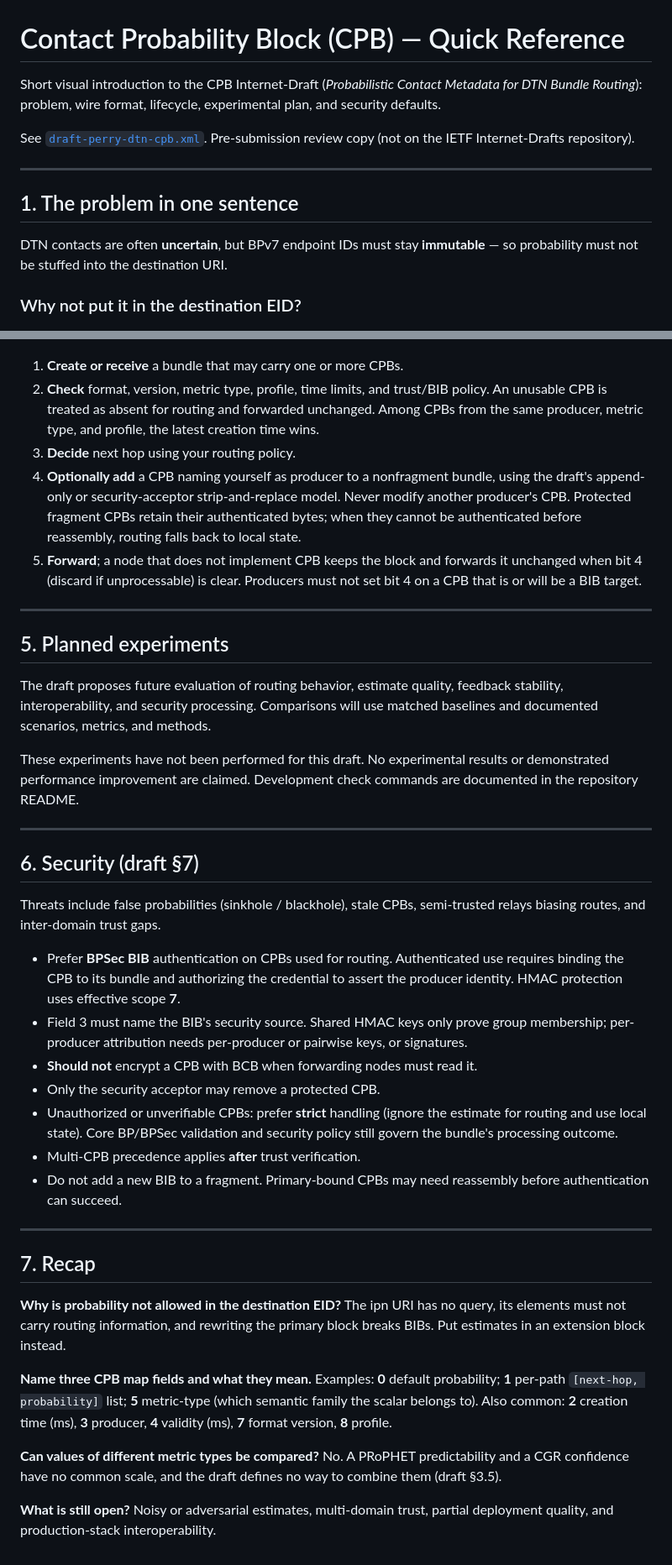
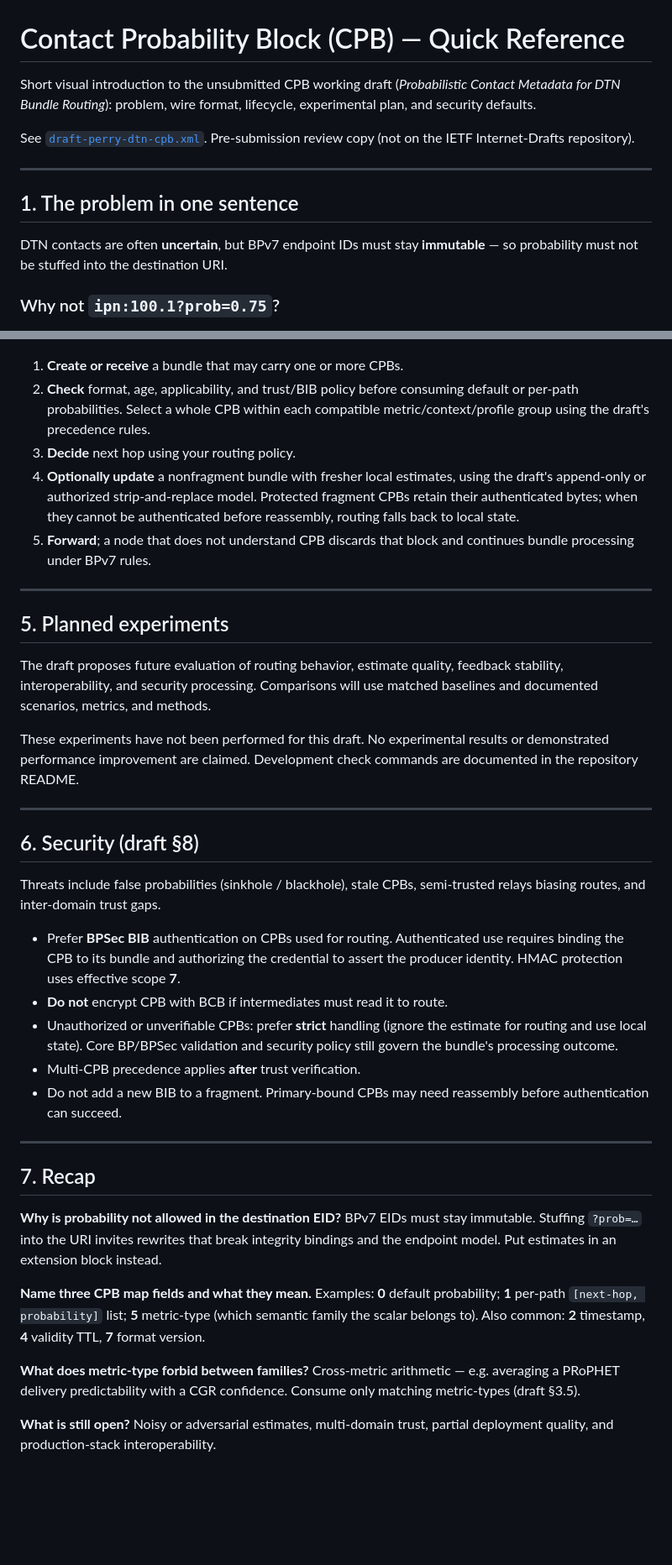
Before and after one commit to luckyseoul/draft-perry-dtn-cpb, a Markdown page: docs/CPB-QUICK-REFERENCE.md, 2 parts joined by grey strips. Shown at 84% size. Drawn GitHub-style; blank space fills up the shorter version.

```diff
--- a/docs/CPB-QUICK-REFERENCE.md
+++ b/docs/CPB-QUICK-REFERENCE.md
@@ -1,6 +1,6 @@
 # Contact Probability Block (CPB) — Quick Reference
 
-Short visual introduction to the CPB Internet-Draft
+Short visual introduction to the unsubmitted CPB working draft
 (*Probabilistic Contact Metadata for DTN Bundle Routing*): problem, wire
 format, lifecycle, experimental plan, and security defaults.
 
@@ -14,7 +14,7 @@ review copy (not on the IETF Internet-Drafts repository).
 DTN contacts are often **uncertain**, but BPv7 endpoint IDs must stay
 **immutable** — so probability must not be stuffed into the destination URI.
 
-### Why not put it in the destination EID?
+### Why not `ipn:100.1?prob=0.75`?
 
 ![Why extension block](images/01-why-extension-block.png)
 
@@ -79,19 +78,16 @@ ignored, dtn by node-name. `dtn:none` and the ipn LocalNode EID are not allowed.
 ![Lifecycle](images/07-cpb-lifecycle.png)
 
 1. **Create or receive** a bundle that may carry one or more CPBs.
-2. **Check** format, version, metric type, profile, time limits, and trust/BIB
-   policy. An unusable CPB is treated as absent for routing and forwarded
-   unchanged. Among CPBs from the same producer, metric type, and profile, the
-   latest creation time wins.
+2. **Check** format, age, applicability, and trust/BIB policy before consuming
+   default or per-path probabilities. Select a whole CPB within each compatible
+   metric/context/profile group using the draft's precedence rules.
 3. **Decide** next hop using your routing policy.
-4. **Optionally add** a CPB naming yourself as producer to a nonfragment
-   bundle, using the draft's append-only or security-acceptor
-   strip-and-replace model. Never modify another producer's CPB.
+4. **Optionally update** a nonfragment bundle with fresher local estimates,
+   using the draft's append-only or authorized strip-and-replace model.
    Protected fragment CPBs retain their authenticated bytes; when they cannot
    be authenticated before reassembly, routing falls back to local state.
-5. **Forward**; a node that does not implement CPB keeps the block and
-   forwards it unchanged when bit 4 (discard if unprocessable) is clear.
-   Producers must not set bit 4 on a CPB that is or will be a BIB target.
+5. **Forward**; a node that does not understand CPB discards that block and
+   continues bundle processing under BPv7 rules.
 
 ---
 
@@ -107,7 +103,7 @@ check commands are documented in the repository README.
 
 ---
 
-## 6. Security (draft §7)
+## 6. Security (draft §8)
 
 Threats include false probabilities (sinkhole / blackhole), stale CPBs,
 semi-trusted relays biasing routes, and inter-domain trust gaps.
@@ -115,11 +111,7 @@ semi-trusted relays biasing routes, and inter-domain trust gaps.
 - Prefer **BPSec BIB** authentication on CPBs used for routing. Authenticated
   use requires binding the CPB to its bundle and authorizing the credential
   to assert the producer identity. HMAC protection uses effective scope **7**.
-- Field 3 must name the BIB's security source. Shared HMAC keys only prove
-  group membership; per-producer attribution needs per-producer or pairwise
-  keys, or signatures.
-- **Should not** encrypt a CPB with BCB when forwarding nodes must read it.
-- Only the security acceptor may remove a protected CPB.
+- **Do not** encrypt CPB with BCB if intermediates must read it to route.
 - Unauthorized or unverifiable CPBs: prefer **strict** handling (ignore the
   estimate for routing and use local state). Core BP/BPSec validation and
   security policy still govern the bundle's processing outcome.
@@ -132,19 +124,18 @@ semi-trusted relays biasing routes, and inter-domain trust gaps.
 ## 7. Recap
 
 **Why is probability not allowed in the destination EID?**
-The ipn URI has no query, its elements must not carry routing information,
-and rewriting the primary block breaks BIBs. Put estimates in an extension
-block instead.
+BPv7 EIDs must stay immutable. Stuffing `?prob=…` into the URI invites
+rewrites that break integrity bindings and the endpoint model. Put estimates
+in an extension block instead.
 
 **Name three CPB map fields and what they mean.**
 Examples: **0** default probability; **1** per-path `[next-hop, probability]`
 list; **5** metric-type (which semantic family the scalar belongs to). Also
-common: **2** creation time (ms), **3** producer, **4** validity (ms),
-**7** format version, **8** profile.
+common: **2** timestamp, **4** validity TTL, **7** format version.
 
-**Can values of different metric types be compared?**
-No. A PRoPHET predictability and a CGR confidence have no common scale, and
-the draft defines no way to combine them (draft §3.5).
+**What does metric-type forbid between families?**
+Cross-metric arithmetic — e.g. averaging a PRoPHET delivery predictability
+with a CGR confidence. Consume only matching metric-types (draft §3.5).
 
 **What is still open?**
 Noisy or adversarial estimates, multi-domain trust, partial deployment
```
Also changed, not shown: other parts of docs/CPB-QUICK-REFERENCE.md (+20 -21 lines), impl/README.md (+11 -15 lines), docs/images/02-bundle-anatomy.png, 12 other files.
